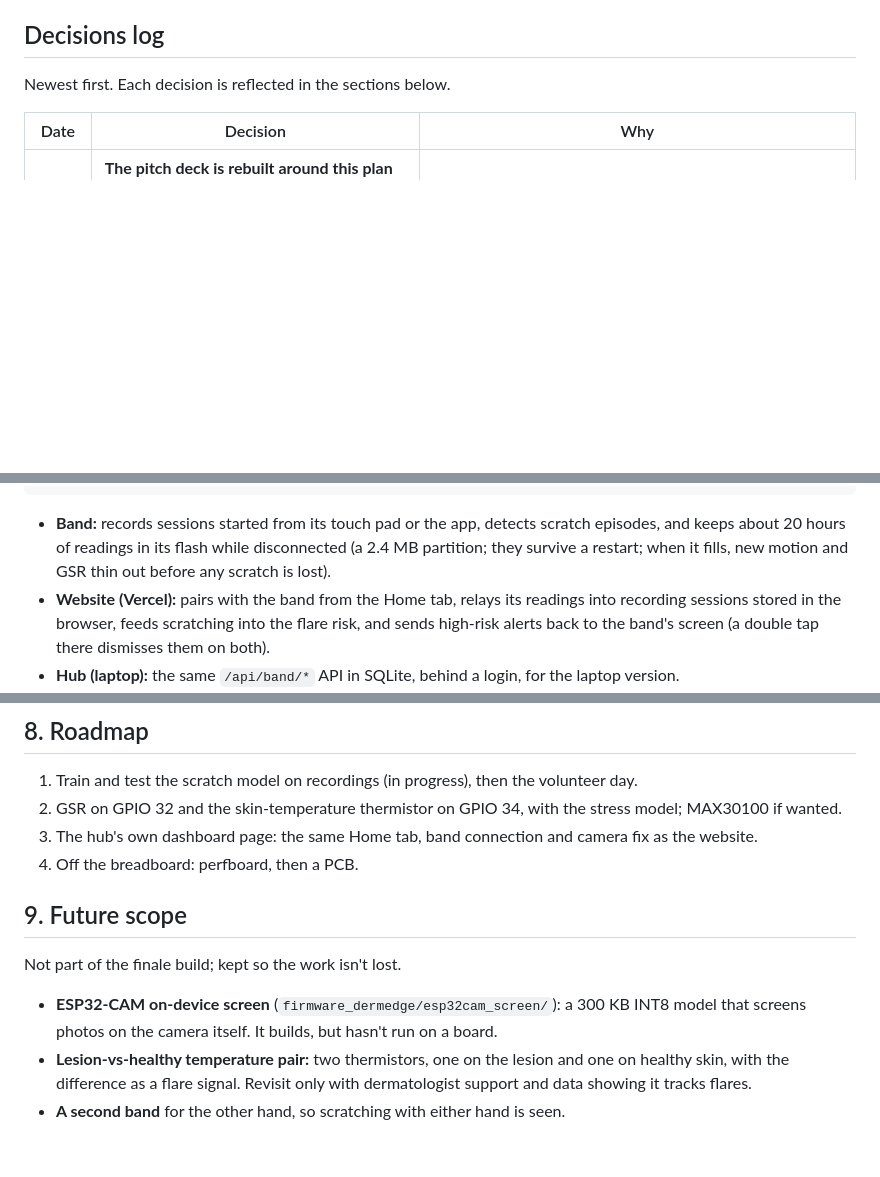
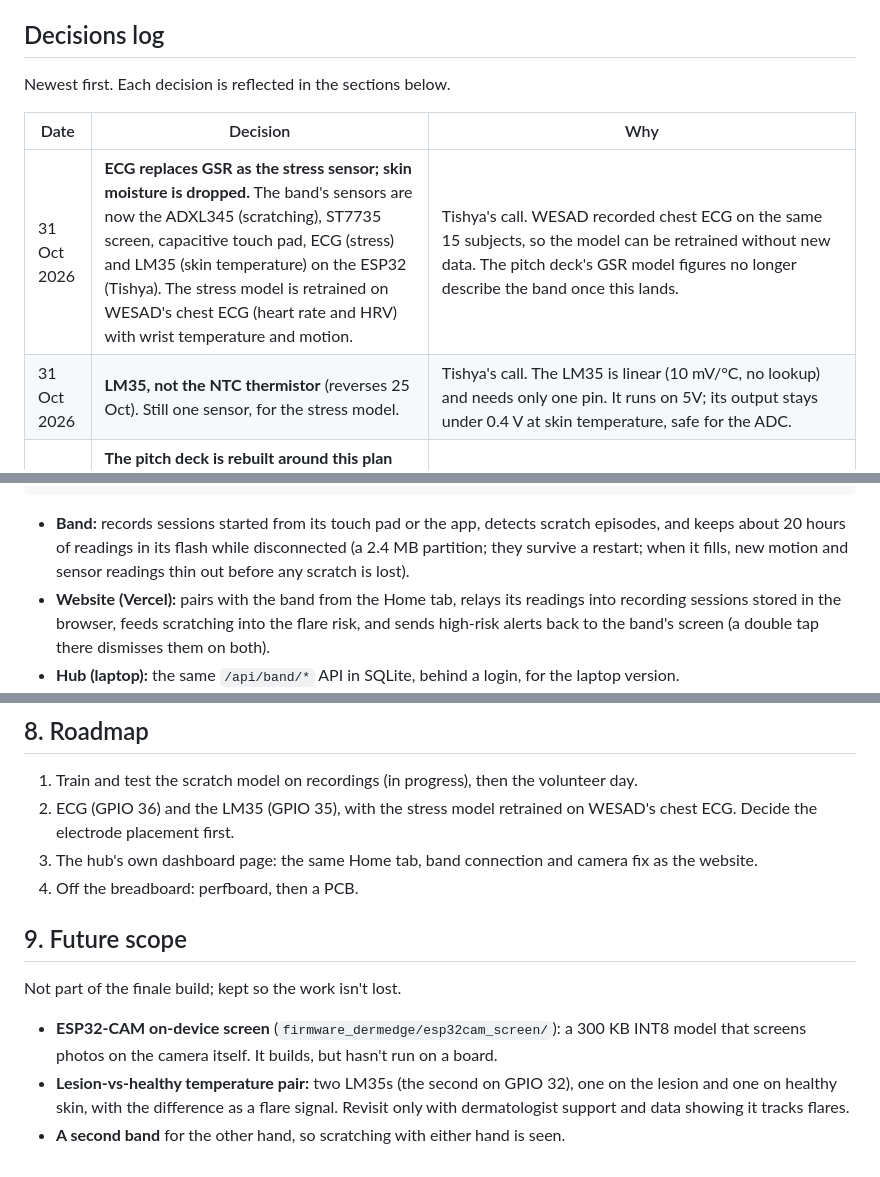
Before and after one commit to Lilac-dot/DermEdge, a Markdown page: docs/HARDWARE_PLAN.md, 3 parts joined by grey strips. Rendered like a GitHub page; blank space fills up the shorter version.

```diff
--- a/docs/HARDWARE_PLAN.md
+++ b/docs/HARDWARE_PLAN.md
@@ -11,6 +11,8 @@ Newest first. Each decision is reflected in the sections below.
 
 | Date | Decision | Why |
 |---|---|---|
+| 31 Oct 2026 | **ECG replaces GSR as the stress sensor; skin moisture is dropped.** The band's sensors are now the ADXL345 (scratching), ST7735 screen, capacitive touch pad, ECG (stress) and LM35 (skin temperature) on the ESP32 (Tishya). The stress model is retrained on WESAD's chest ECG (heart rate and HRV) with wrist temperature and motion. | Tishya's call. WESAD recorded chest ECG on the same 15 subjects, so the model can be retrained without new data. The pitch deck's GSR model figures no longer describe the band once this lands. |
+| 31 Oct 2026 | **LM35, not the NTC thermistor** (reverses 25 Oct). Still one sensor, for the stress model. | Tishya's call. The LM35 is linear (10 mV/°C, no lookup) and needs only one pin. It runs on 5V; its output stays under 0.4 V at skin temperature, safe for the ADC. |
 | 26 Oct 2026 | **The pitch deck is rebuilt around this plan** ([PITCH_DECK.md](PITCH_DECK.md)): phone or laptop camera, the DermEdge band, a future-scope slide. It quotes the band's GSR stress model (90% accuracy, 73% of stress caught), not the four-signal LightGBM's AUC 0.92-0.94. | The old deck still showed the ESP32-CAM and the Wi-Fi wristband. The LightGBM called 50% of WESAD's meditation and amusement windows stress, so its AUC overstates it (`scripts/train_gsr_stress.py`). |
 | 25 Oct 2026 | **The website moves from pink to a teal theme** (accent `#0F7C74`), light on every device (it no longer follows the device's dark mode); pink and red are kept for alerts. The band's screen palette follows (Tishya). Tokens in `web/index.html`, listed in [DERMEDGE_APP_GUIDE.md](DERMEDGE_APP_GUIDE.md#design). | The skin photos are pink, so a pink interface hid them and made buttons look like alerts. Teal reads as clinical, contrasts with red rashes, and avoids a "skin-coloured" theme that implies light skin. |
 | 25 Oct 2026 | **The scratch model uses motion features only, for now.** The band still samples at 800 Hz and computes the vibration features, for a better sensor later. | On the first recordings, the ADXL345's noise at 800 Hz (14-22 mg) buried the skin vibration: vibration features alone scored at chance on the held-out round and made the combined model worse. Motion alone found every scratch clip with no false episodes. |
@@ -58,7 +60,7 @@ The other diagrams: [stage 1](architecture/1_stage1_clip_rash.png),
 
 - **Band:** records sessions started from its touch pad or the app, detects scratch episodes,
   and keeps about 20 hours of readings in its flash while disconnected (a 2.4 MB partition; they
-  survive a restart; when it fills, new motion and GSR thin out before any scratch is lost).
+  survive a restart; when it fills, new motion and sensor readings thin out before any scratch is lost).
 - **Website (Vercel):** pairs with the band from the Home tab, relays its readings into recording
   sessions stored in the browser, feeds scratching into the flare risk, and sends high-risk
   alerts back to the band's screen (a double tap there dismisses them on both).
@@ -196,8 +207,8 @@ activities.
 ## 8. Roadmap
 
 1. Train and test the scratch model on recordings (in progress), then the volunteer day.
-2. GSR on GPIO 32 and the skin-temperature thermistor on GPIO 34, with the stress model;
-   MAX30100 if wanted.
+2. ECG (GPIO 36) and the LM35 (GPIO 35), with the stress model retrained on WESAD's chest ECG.
+   Decide the electrode placement first.
 3. The hub's own dashboard page: the same Home tab, band connection and camera fix as the website.
 4. Off the breadboard: perfboard, then a PCB.
 
@@ -206,7 +217,7 @@ activities.
 Not part of the finale build; kept so the work isn't lost.
 - **ESP32-CAM on-device screen** (`firmware_dermedge/esp32cam_screen/`): a 300 KB INT8 model
   that screens photos on the camera itself. It builds, but hasn't run on a board.
-- **Lesion-vs-healthy temperature pair:** two thermistors, one on the lesion and one on healthy
+- **Lesion-vs-healthy temperature pair:** two LM35s (the second on GPIO 32), one on the lesion and one on healthy
   skin, with the difference as a flare signal. Revisit only with dermatologist support and
   data showing it tracks flares.
 - **A second band** for the other hand, so scratching with either hand is seen.
```
Also changed, not shown: other parts of docs/HARDWARE_PLAN.md (+41 -32 lines).
